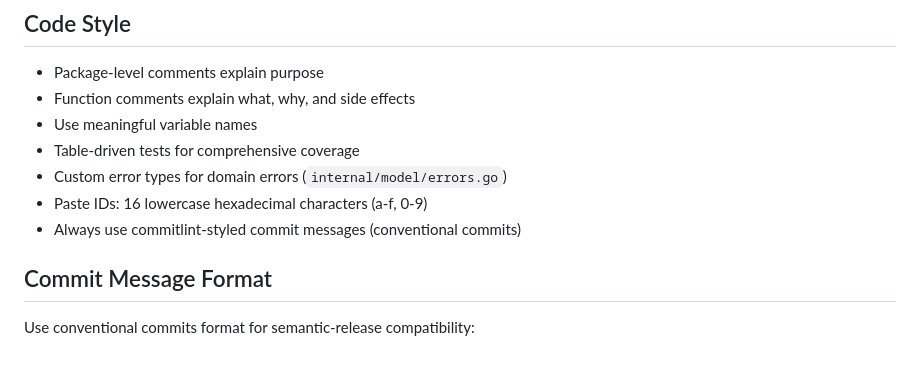
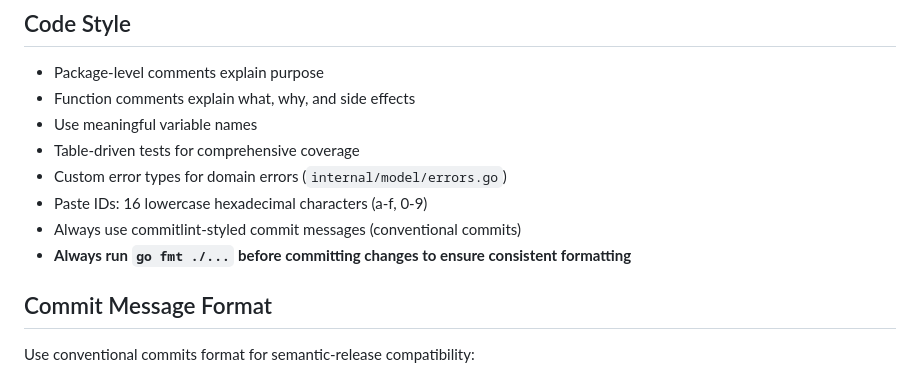
Before and after one commit to liskl/FlashPaper, a Markdown page: CLAUDE.md, the part around the change. Drawn GitHub-style.

Commit message:
docs: add go fmt requirement to code style guidelines

```diff
--- a/CLAUDE.md
+++ b/CLAUDE.md
@@ -462,6 +462,7 @@ open http://localhost:8080
 - Custom error types for domain errors (`internal/model/errors.go`)
 - Paste IDs: 16 lowercase hexadecimal characters (a-f, 0-9)
 - Always use commitlint-styled commit messages (conventional commits)
+- **Always run `go fmt ./...` before committing changes to ensure consistent formatting**
 
 ## Commit Message Format
 
```
